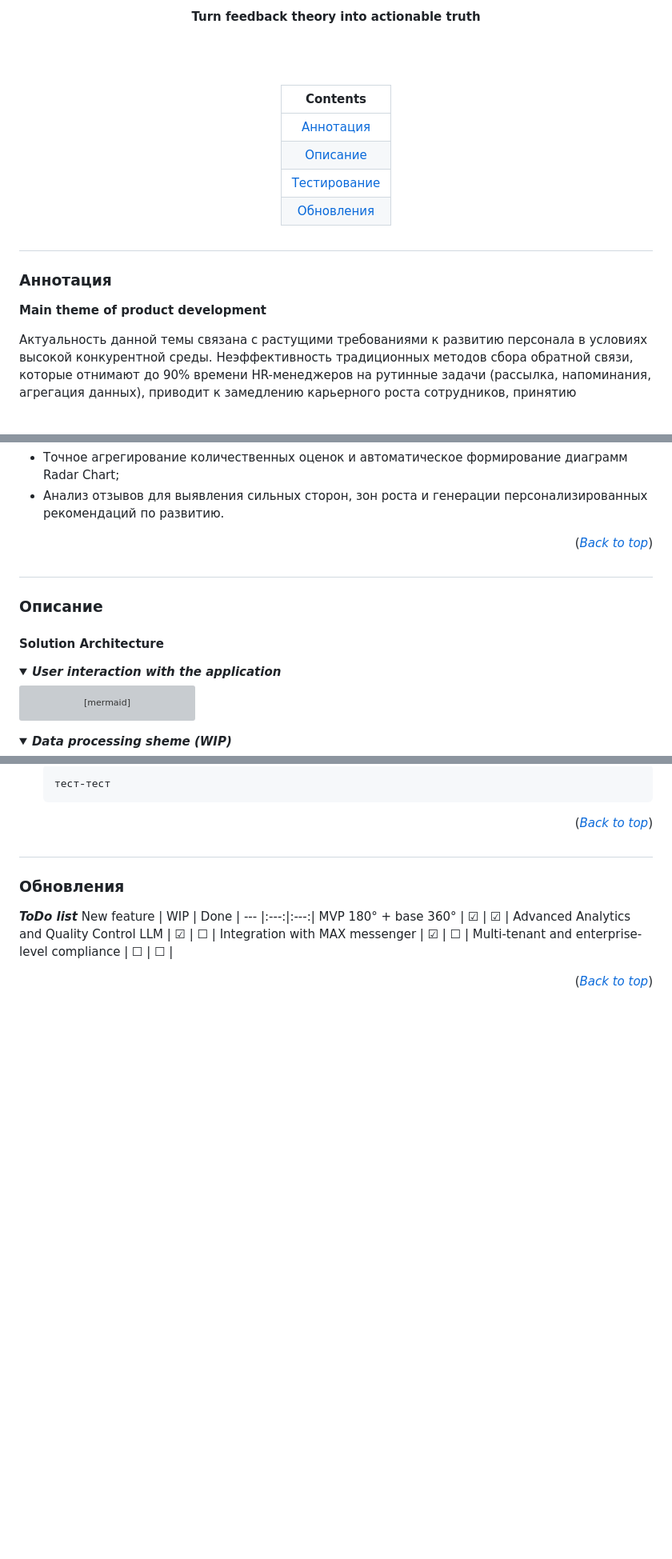
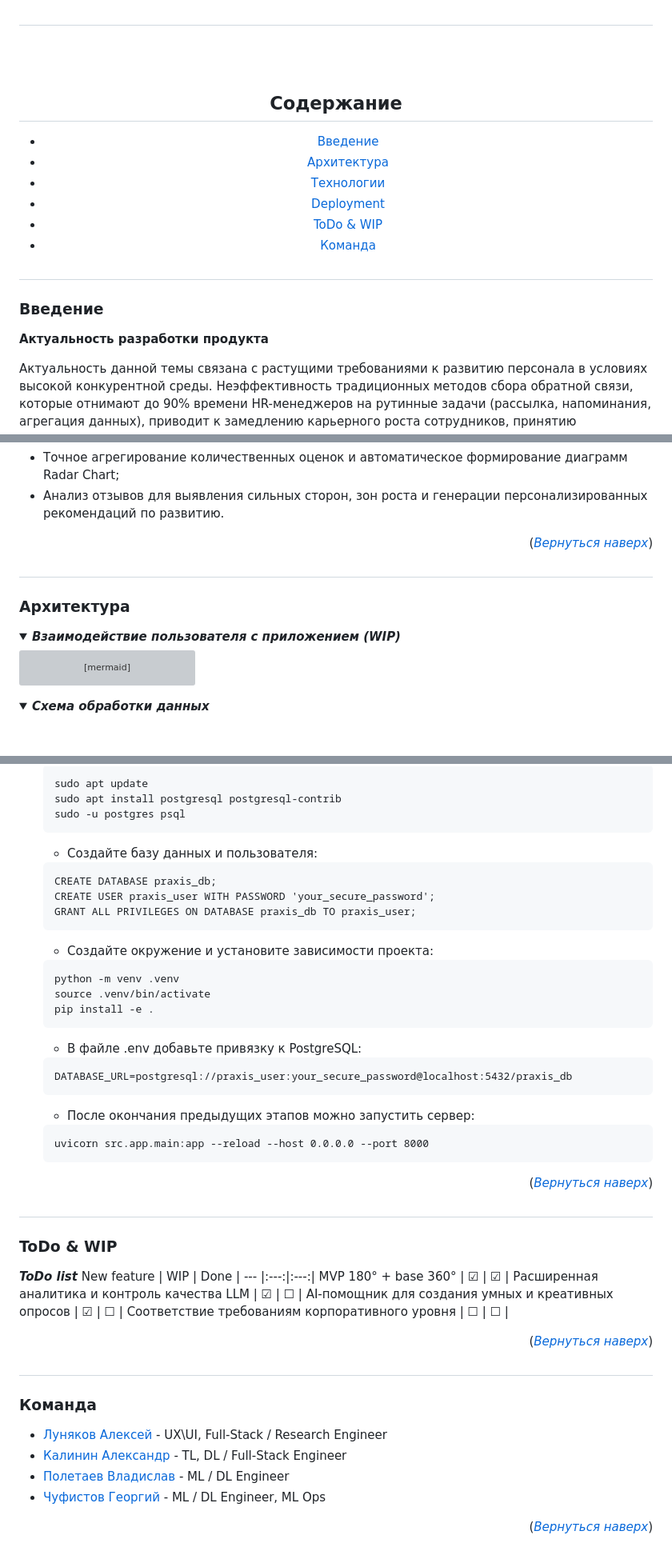
Before and after one commit to megamen-x/praxis-core, a Markdown page: README.md, 3 parts joined by grey strips. Shown: that part at 80% size. GitHub-like rendering; folded sections open; blank space fills up the shorter version; grey boxes are pictures that could not be loaded.

````diff
--- a/README.md
+++ b/README.md
@@ -7,23 +7,22 @@
 
-  <p align="center">
-    <p><strong>Turn feedback theory into actionable truth</strong></p>
-    <br /><br />
-  </p>
-</div>
+<h1 align="center"> </h1>
+
+<br /><br />
 
 <center>
 
-**Contents** |
-:---:|
-[Аннотация](#title1) |
-[Описание](#title2) |
-[Тестирование](#title3) |
-[Обновления](#title4) |
+## **Содержание**
+- [Введение](#title1)
+- [Архитектура](#title2)
+- [Технологии](#title3)
+- [Deployment](#title4)
+- [ToDo & WIP](#title5)
+- [Команда](#title6)
 
 </center>
 
-## <h3 align="start"><a id="title1">Аннотация</a></h3>
-**Main theme of product development**
+## <h3 align="start"><a id="title1">Введение</a></h3>
+**Актуальность разработки продукта**
 
 Актуальность данной темы связана с растущими требованиями к развитию персонала в условиях высокой конкурентной среды. Неэффективность традиционных методов сбора обратной связи, которые отнимают до 90% времени HR-менеджеров на рутинные задачи (рассылка, напоминания, агрегация данных), приводит к замедлению карьерного роста сотрудников, принятию необоснованных кадровых решений и, как следствие, к потере ключевых талантов и снижению продуктивности бизнеса. Потребность в быстром, объективном и глубоком анализе soft skills сотрудников highlights необходимость внедрения инновационных, автоматизированных решений в области управления персоналом.
 
@@ -37,14 +36,12 @@
 * Точное агрегирование количественных оценок и автоматическое формирование диаграмм Radar Chart;
 * Анализ отзывов для выявления сильных сторон, зон роста и генерации персонализированных рекомендаций по развитию.
 
-<p align="right">(<a href="#readme-top"><i>Back to top</i></a>)</p>
+<p align="right">(<a href="#readme-top"><i>Вернуться наверх</i></a>)</p>
 
-## <h3 align="start"><a id="title2">Описание</a></h3>
-
-<h4 align="start"><a>Solution Architecture</a></h4>
+## <h3 align="start"><a id="title2">Архитектура</a></h3>
 
 <details>
-  <summary> <strong><i>User interaction with the application</i></strong> </summary>
+  <summary> <strong><i>Взаимодействие пользователя с приложением (WIP)</i></strong> </summary>
 
   ```mermaid
   sequenceDiagram
@@ -75,6 +72,6 @@
 </details>
 
 <details>
-  <summary> <strong><i>Data processing sheme (WIP)</i></strong> </summary>
+  <summary> <strong><i>Схема обработки данных</i></strong> </summary>
 
   ```mermaid
@@ -220,23 +258,53 @@
     ```
-    тест-тест
+    sudo apt update
+    sudo apt install postgresql postgresql-contrib
+    sudo -u postgres psql
+    ```
+    - Создайте базу данных и пользователя:
+    ```
+    CREATE DATABASE praxis_db;
+    CREATE USER praxis_user WITH PASSWORD 'your_secure_password';
+    GRANT ALL PRIVILEGES ON DATABASE praxis_db TO praxis_user;
+    ```
+    - Создайте окружение и установите зависимости проекта:
+    ```
+    python -m venv .venv
+    source .venv/bin/activate
+    pip install -e .
+    ```
+    - В файле .env добавьте привязку к PostgreSQL:
+    ```
+    DATABASE_URL=postgresql://praxis_user:your_secure_password@localhost:5432/praxis_db
+    ```
+    - После окончания предыдущих этапов можно запустить сервер:
+    ```
+    uvicorn src.app.main:app --reload --host 0.0.0.0 --port 8000
     ```
 </details>
 
 <!-- Additional instructions for installation and use can be found [here](https://github.com/megamen-x/praxis-core/blob/main/readme.md) and [there](https://github.com/megamen-x/praxis-core/blob/main/readme.md) -->
 
-<p align="right">(<a href="#readme-top"><i>Back to top</i></a>)</p>
+<p align="right">(<a href="#readme-top"><i>Вернуться наверх</i></a>)</p>
 
-## <h3 align="start"><a id="title4">Обновления</a></h3>
+## <h3 align="start"><a id="title6">ToDo & WIP</a></h3>
 
 ***ToDo list***
 New feature | WIP | Done |
 --- |:---:|:---:|
 MVP 180° + base 360° | &#x2611; | &#x2611; |
-Advanced Analytics and Quality Control LLM | &#x2611; | &#x2610; |
-Integration with MAX messenger | &#x2611; | &#x2610; |
-Multi-tenant and enterprise-level compliance | &#x2610; | &#x2610; |
+Расширенная аналитика и контроль качества LLM | &#x2611; | &#x2610; |
+AI-помощник для создания умных и креативных опросов | &#x2611; | &#x2610; |
+Соответствие требованиям корпоративного уровня | &#x2610; | &#x2610; |
 
-<p align="right">(<a href="#readme-top"><i>Back to top</i></a>)</p>
+<p align="right">(<a href="#readme-top"><i>Вернуться наверх</i></a>)</p>
 
+## <h3 align="start"><a id="title5">Команда</a></h3>
+
+- [Луняков Алексей](https://github.com/AlexeyLunyakov) - UX\UI, Full-Stack / Research Engineer
+- [Калинин Александр](https://github.com/Agar1us) - TL, DL / Full-Stack Engineer
+- [Полетаев Владислав](https://github.com/whatisslove11) - ML / DL Engineer
+- [Чуфистов Георгий](https://github.com/georgechufff) - ML / DL Engineer, ML Ops
+
+<p align="right">(<a href="#readme-top"><i>Вернуться наверх</i></a>)</p>
 
 <a name="readme-top"></a>
````
Also changed, not shown: other parts of README.md (+71 -30 lines).
